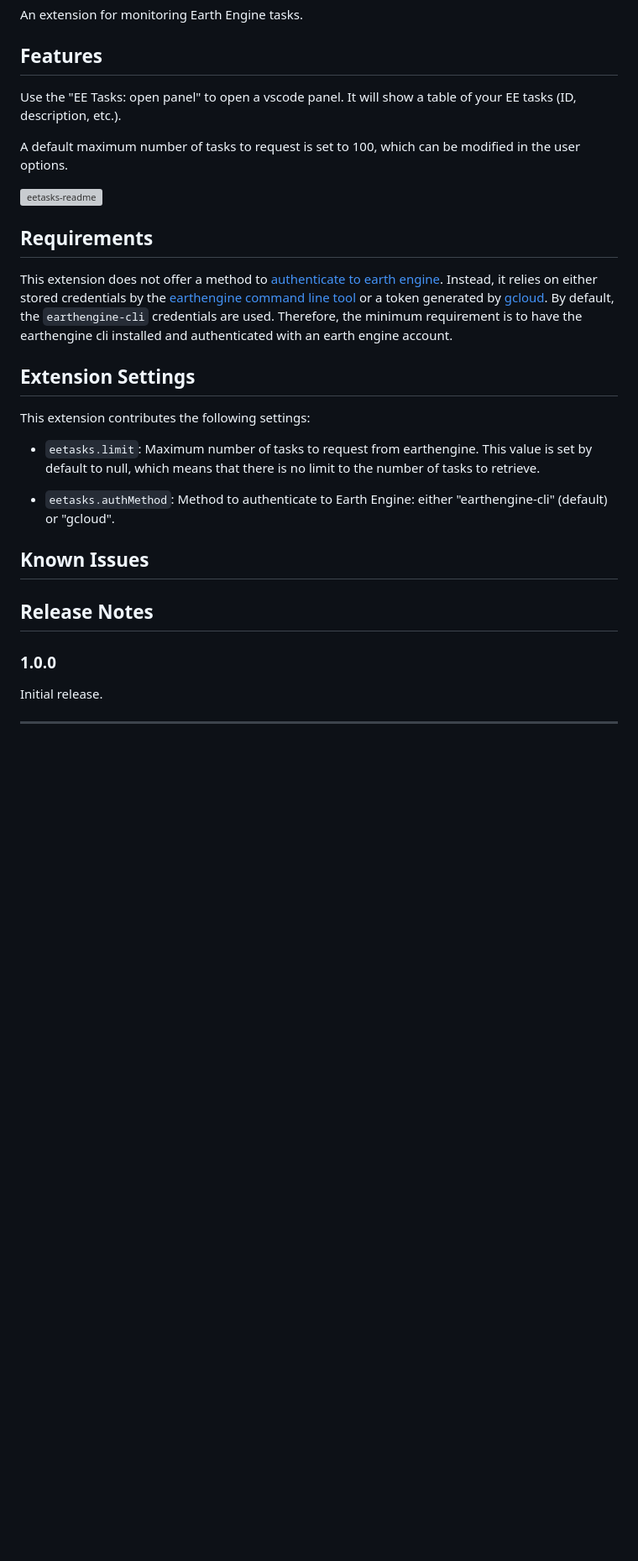
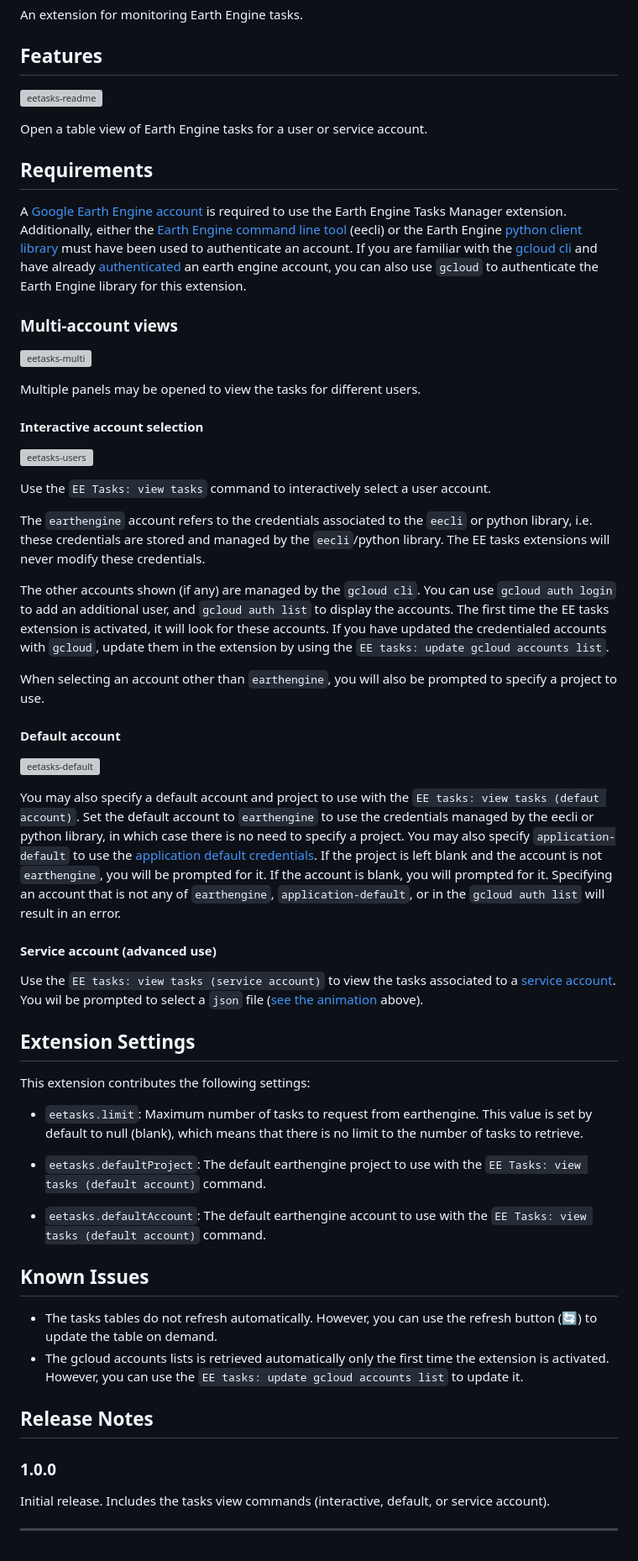
Before and after one commit to gee-community/eetasks, a Markdown page: README.md, the part around the change. Shown: that part at 84% size. Drawn GitHub-style; blank space fills up the shorter version; grey boxes are pictures that could not be loaded.

Commit message:
Developed further for initial release.

```diff
--- a/README.md
+++ b/README.md
@@ -4,31 +4,65 @@ An extension for monitoring Earth Engine tasks.
 
 ## Features
 
-Use the "EE Tasks: open panel" to open a vscode panel. It will show a table of your EE tasks (ID, description, etc.).
+![eetasks-readme](https://raw.githubusercontent.com/lopezvoliver/eetasks/main/eetasks-readme.gif)
 
-A default maximum number of tasks to request is set to 100, which can be modified in the user options.
-
-![eetasks-readme](https://raw.githubusercontent.com/lopezvoliver/eetasks/main/eetasks-readme.gif)
+Open a table view of Earth Engine tasks for a user or service account.
 
 ## Requirements
 
-This extension does not offer a method to [authenticate to earth engine](https://developers.google.com/earth-engine/guides/auth). Instead, it relies on either stored credentials by the [earthengine command line tool](https://developers.google.com/earth-engine/guides/command_line) or a token generated by [gcloud](https://cloud.google.com/sdk/gcloud/reference/auth/print-access-token). By default, the `earthengine-cli` credentials are used. Therefore, the minimum requirement is to have the earthengine cli installed and authenticated with an earth engine account.
+A [Google Earth Engine account](https://code.earthengine.google.com/register) is required to use the Earth Engine Tasks Manager extension. Additionally, either the [Earth Engine command line tool](https://developers.google.com/earth-engine/guides/command_line) (eecli) or the Earth Engine [python client library](https://developers.google.com/earth-engine/guides/python_install) must have been used to authenticate an account. If you are familiar with the [gcloud cli](https://cloud.google.com/sdk/docs/install) and have already [authenticated](https://cloud.google.com/sdk/gcloud/reference/auth/login) an earth engine account, you can also use `gcloud` to authenticate the Earth Engine library for this extension.
+
+### Multi-account views
+
+![eetasks-multi](https://raw.githubusercontent.com/lopezvoliver/eetasks/main/eetasks-multi.png)
+
+Multiple panels may be opened to view the tasks for different users.
+
+
+#### Interactive account selection
+
+![eetasks-users](https://raw.githubusercontent.com/lopezvoliver/eetasks/main/eetasks-users.png)
+
+Use the `EE Tasks: view tasks` command to interactively select a user account.
+
+The `earthengine` account refers to the credentials associated to the `eecli` or python library, i.e. these credentials are stored and managed by the `eecli`/python library. The EE tasks extensions will never modify these credentials.
+
+The other accounts shown (if any) are managed by the `gcloud cli`. You can use `gcloud auth login` to add an additional user, and `gcloud auth list` to display the accounts. The first time the EE tasks extension is activated, it will look for these accounts. If you have updated the credentialed accounts with `gcloud`, update them in the extension by using the `EE tasks: update gcloud accounts list`.
+
+When selecting an account other than `earthengine`, you will also be prompted to specify a project to use.
+
+#### Default account
+
+![eetasks-default](https://raw.githubusercontent.com/lopezvoliver/eetasks/main/eetasks-default.png)
+
+You may also specify a default account and project to use with the `EE tasks: view tasks (defaut account)`. Set the default account to `earthengine` to use the credentials managed by the eecli or python library, in which case there is no need to specify a project. You may also specify `application-default` to use the [application default credentials](https://cloud.google.com/sdk/gcloud/reference/auth/application-default). If the project is left blank and the account is not `earthengine`, you will be prompted for it. If the account is blank, you will prompted for it. Specifying an account that is not any of `earthengine`, `application-default`, or in the `gcloud auth list` will result in an error.
+
+#### Service account (advanced use)
+
+Use the `EE tasks: view tasks (service account)` to view the tasks associated to a [service account](https://developers.google.com/earth-engine/guides/service_account). You wil be prompted to select a `json` file ([see the animation](#features) above).
+
 
 ## Extension Settings
 
-
 This extension contributes the following settings:
 
-* `eetasks.limit`: Maximum number of tasks to request from earthengine. This value is set by default to null, which means that there is no limit to the number of tasks to retrieve.
+* `eetasks.limit`: Maximum number of tasks to request from earthengine. This value is set by default to null (blank), which means that there is no limit to the number of tasks to retrieve.
 
-* `eetasks.authMethod`: Method to authenticate to Earth Engine: either "earthengine-cli" (default) or "gcloud".
+* `eetasks.defaultProject`: The default earthengine project to use with the `EE Tasks: view tasks (default account)` command.
+
+* `eetasks.defaultAccount`: The default earthengine account to use with the `EE Tasks: view tasks (default account)` command.
+
 
 ## Known Issues
+
+- The tasks tables do not refresh automatically. However, you can use the refresh button (🔄) to update the table on demand.
+- The gcloud accounts lists is retrieved automatically only the first time the extension is activated. However, you can use the `EE tasks: update gcloud accounts list` to update it.
+
 
 ## Release Notes
 
 ### 1.0.0
 
-Initial release.
+Initial release. Includes the tasks view commands (interactive, default, or service account).
 
 ---
```
Also changed, not shown: eetasks-default.png (added), eetasks-multi.png (added), eetasks-readme.gif, eetasks-users.png (added), 7 other files.
